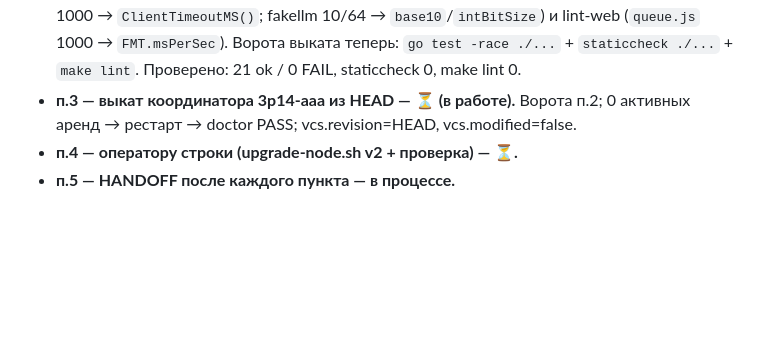
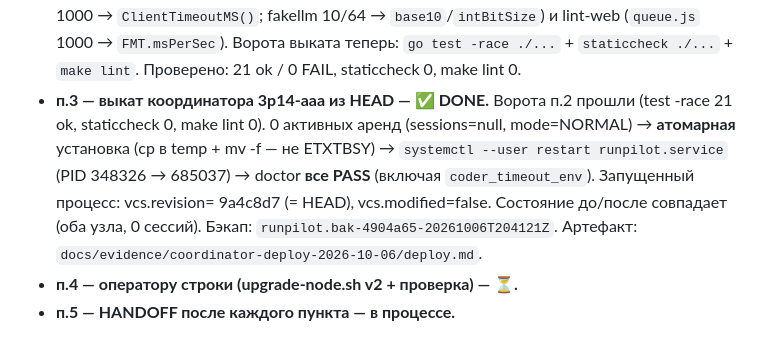
Before and after one commit to alexolvin/RunPilot, a Markdown page: .agent/docs/HANDOFF.md, the part around the change. GitHub-like rendering; blank space fills up the shorter version.

Commit message:
W11 (п.3): выкат координатора 3p14-aaa на 9a4c8d7 (HEAD, clean)
Ворота п.2 (test -race 21 ok, staticcheck 0, make lint 0) → 0 активных аренд
→ атомарная установка (cp temp + mv -f, не ETXTBSY) → systemctl --user restart
(PID 348326→685037) → doctor все PASS (включая coder_timeout_env).
Запущенный процесс: vcs.revision=9a4c8d7 (=HEAD), vcs.modified=false.
Состояние до/после совпадает (оба узла, 0 сессий).

```diff
--- a/.agent/docs/HANDOFF.md
+++ b/.agent/docs/HANDOFF.md
@@ -22,8 +22,14 @@
   `base10`/`intBitSize`) и lint-web (`queue.js` 1000 → `FMT.msPerSec`). Ворота
   выката теперь: `go test -race ./...` + `staticcheck ./...` + `make lint`.
   Проверено: 21 ok / 0 FAIL, staticcheck 0, make lint 0.
-- **п.3 — выкат координатора 3p14-aaa из HEAD — ⏳ (в работе).** Ворота п.2;
-  0 активных аренд → рестарт → doctor PASS; vcs.revision=HEAD, vcs.modified=false.
+- **п.3 — выкат координатора 3p14-aaa из HEAD — ✅ DONE.** Ворота п.2 прошли
+  (test -race 21 ok, staticcheck 0, make lint 0). 0 активных аренд (sessions=null,
+  mode=NORMAL) → **атомарная** установка (cp в temp + mv -f — не ETXTBSY) →
+  `systemctl --user restart runpilot.service` (PID 348326 → 685037) → doctor
+  **все PASS** (включая `coder_timeout_env`). Запущенный процесс: vcs.revision=
+  9a4c8d7 (= HEAD), vcs.modified=false. Состояние до/после совпадает (оба узла,
+  0 сессий). Бэкап: `runpilot.bak-4904a65-20261006T204121Z`. Артефакт:
+  `docs/evidence/coordinator-deploy-2026-10-06/deploy.md`.
 - **п.4 — оператору строки (upgrade-node.sh v2 + проверка) — ⏳.**
 - **п.5 — HANDOFF после каждого пункта — в процессе.**
 
```
Also changed, not shown: 1 other file.
